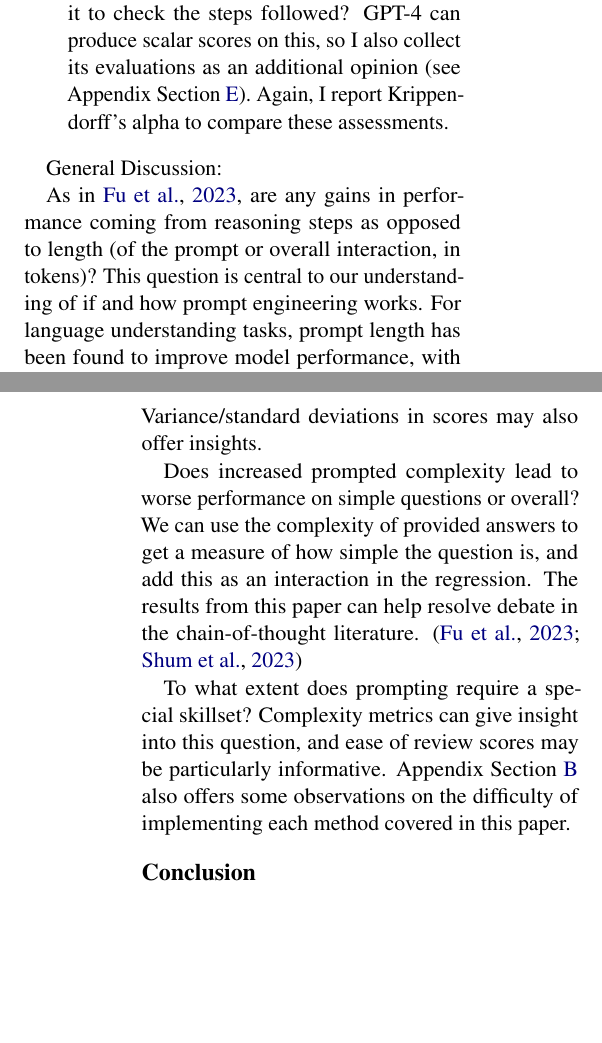
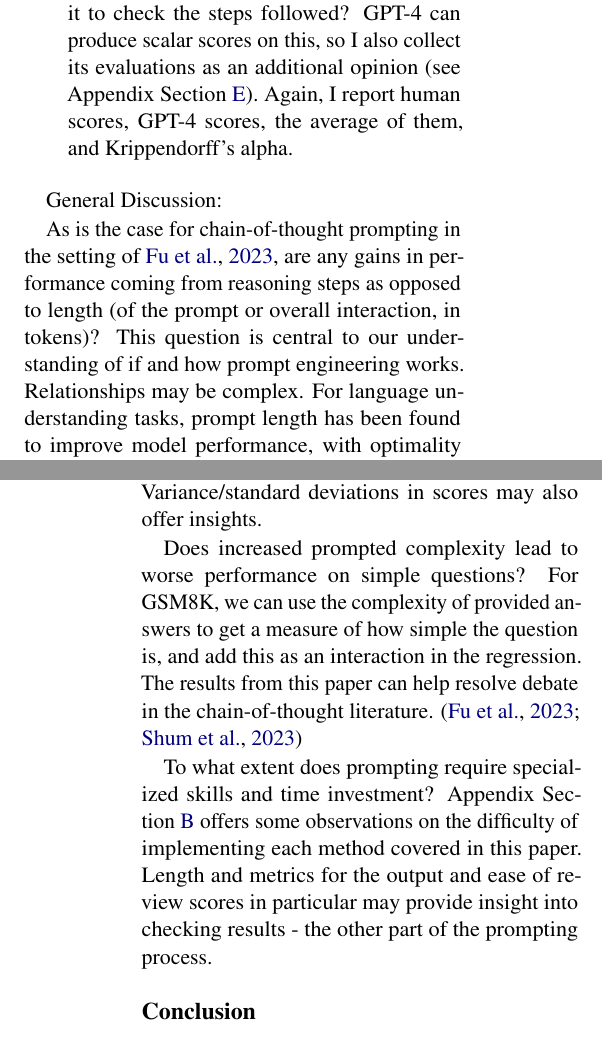
Before and after one commit to ijyliu/anlp23-project, a LaTeX paper (Midterm Report/Midterm Report - Isaac Liu.tex): two parts of the columns of pages 4 and 5 of 17, joined at a grey line, cut so that both start at the same text, the shorter picture padded with empty space. Compiled offline with pdfLaTeX.

Commit message:
submission version

```diff
--- a/Midterm Report/Midterm Report - Isaac Liu.tex
+++ b/Midterm Report/Midterm Report - Isaac Liu.tex
@@ -115,18 +115,18 @@ For complexity, I report:
   \item For Creative Writing: Sentence length (NLTK word and sentence tokenizers) in the response
   \item For Creative Writing: Flesch reading ease (implemented via the textstat Python package) in the response \cite{flesch_how_2016, aggarwal_textstat_nodate}
   \item Difference of the scores above in responses vs. prompts, additionally responses vs. provided answer for GSM8K
-  \item For GSM8K: Human assessment of ease of review - on a scale of 1-10, how difficult is it to check the steps followed? GPT-4 can produce scalar scores on this, so I also collect its evaluations as an additional opinion (see Appendix Section \ref{sec:evaluating_ease_of_review}). Again, I report Krippendorff's alpha to compare these assessments.
+  \item For GSM8K: Human assessment of ease of review - on a scale of 1-10, how difficult is it to check the steps followed? GPT-4 can produce scalar scores on this, so I also collect its evaluations as an additional opinion (see Appendix Section \ref{sec:evaluating_ease_of_review}). Again, I report human scores, GPT-4 scores, the average of them, and Krippendorff's alpha.
 \end{itemize}
 
 General Discussion:
 
-As in \citealp{fu_complexity-based_2023}, are any gains in performance coming from reasoning steps as opposed to length (of the prompt or overall interaction, in tokens)? This question is central to our understanding of if and how prompt engineering works. For language understanding tasks, prompt length has been found to improve model performance, with optimality achieved somewhere in the range of 20-100 tokens \cite{lester_power_2021}. Evidence shows that in longer conversations models may get distracted, go off on tangents, or get stuck in a loop repeating themselves (to the extent some platforms have imposed length limitations) \cite{shi_large_2023, mann_microsoft_nodate}. A conversation level logistic regression (with quadratic terms to model non-linearity) controlling for length and complexity can check this. Standard errors should be clustered by the identity of the question and method.
+As is the case for chain-of-thought prompting in the setting of \citealp{fu_complexity-based_2023}, are any gains in performance coming from reasoning steps as opposed to length (of the prompt or overall interaction, in tokens)? This question is central to our understanding of if and how prompt engineering works. Relationships may be complex. For language understanding tasks, prompt length has been found to improve model performance, with optimality achieved somewhere in the range of 20-100 tokens \cite{lester_power_2021}. Evidence shows that in longer conversations models may get distracted, go off on tangents, or get stuck in a loop repeating themselves (to the extent some platforms have imposed length limitations) \cite{shi_large_2023, mann_microsoft_nodate}. A conversation level logistic regression (with quadratic terms to model non-linearity) controlling for length and complexity can provide insight. Standard errors should be clustered by the identity of the question and method.
 
 Does increased length or complexity limit creativity and randomness? Investigating regression results on the creative writing task in particular might be helpful - coherence requires creativity. Variance/standard deviations in scores may also offer insights.
 
-Does increased prompted complexity lead to worse performance on simple questions or overall? We can use the complexity of provided answers to get a measure of how simple the question is, and add this as an interaction in the regression. The results from this paper can help resolve debate in the chain-of-thought literature. \cite{fu_complexity-based_2023, shum_automatic_2023}
+Does increased prompted complexity lead to worse performance on simple questions? For GSM8K, we can use the complexity of provided answers to get a measure of how simple the question is, and add this as an interaction in the regression. The results from this paper can help resolve debate in the chain-of-thought literature. \cite{fu_complexity-based_2023, shum_automatic_2023}
 
-To what extent does prompting require a special skillset? Complexity metrics can give insight into this question, and ease of review scores may be particularly informative. Appendix Section \ref{sec:difficulty} also offers some observations on the difficulty of implementing each method covered in this paper.
+To what extent does prompting require specialized skills and time investment? Appendix Section \ref{sec:difficulty} offers some observations on the difficulty of implementing each method covered in this paper. Length and metrics for the output and ease of review scores in particular may provide insight into checking results - the other part of the prompting process.
 
 \section*{Conclusion}
 
```
Also changed, not shown: Midterm Report/Midterm Report - Isaac Liu.pdf, Midterm Report/Midterm Report - Isaac Liu.tex (4 more changed lines), 1 other file.
